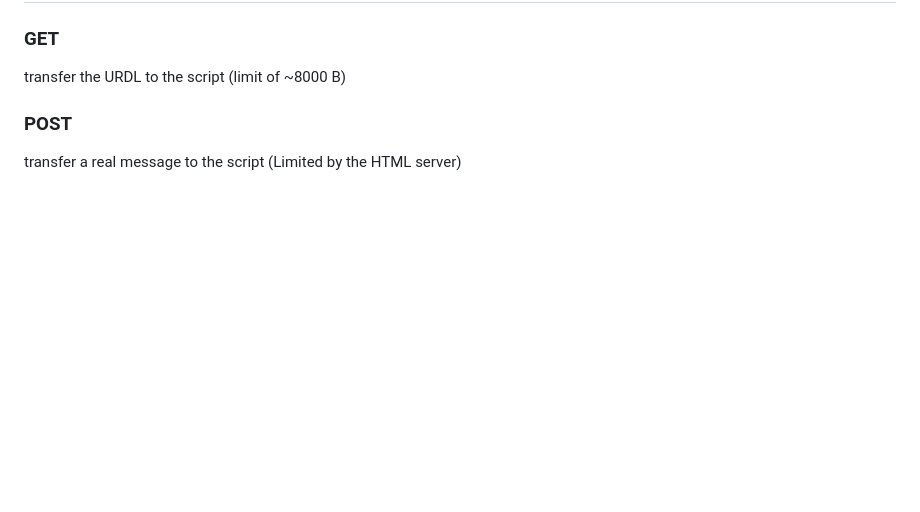
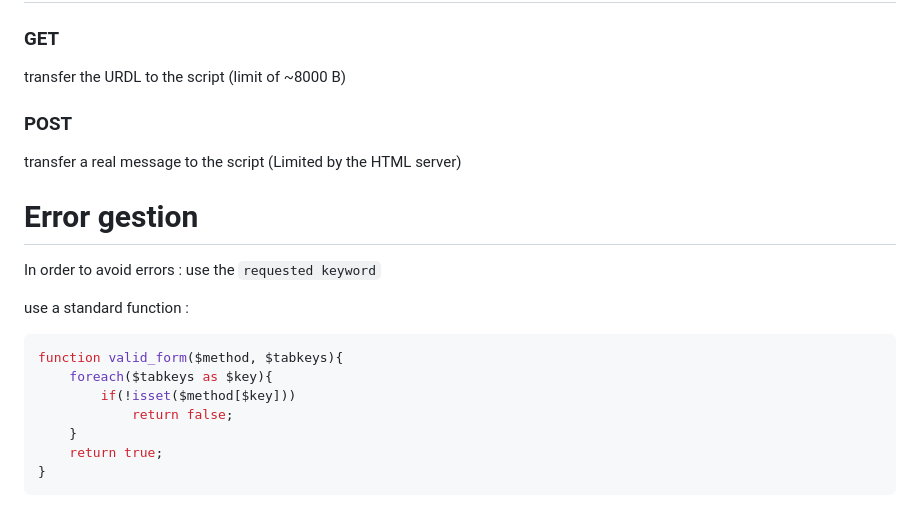
Before and after one commit to antoineMontier/PHP_learning, a Markdown page: README.md, the part around the change. Drawn GitHub-style; blank space fills up the shorter version.

Commit message:
error gestion

````diff
--- a/README.md
+++ b/README.md
@@ -232,3 +232,19 @@ transfer the URDL to the script (limit of ~8000 B)
 ### POST
 
 transfer a real message to the script (Limited by the HTML server)
+
+
+# Error gestion
+
+In order to avoid errors : use the `requested keyword`
+
+use a standard function :
+```PHP
+function valid_form($method, $tabkeys){
+    foreach($tabkeys as $key){
+        if(!isset($method[$key]))
+            return false;
+    }
+    return true;
+}
+```
````
